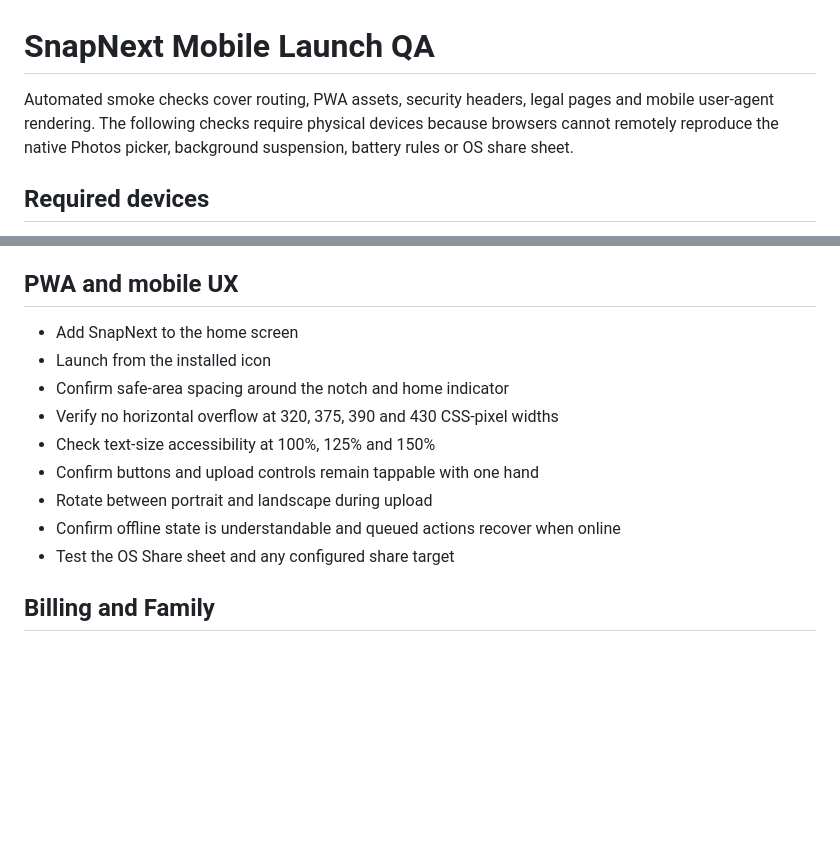
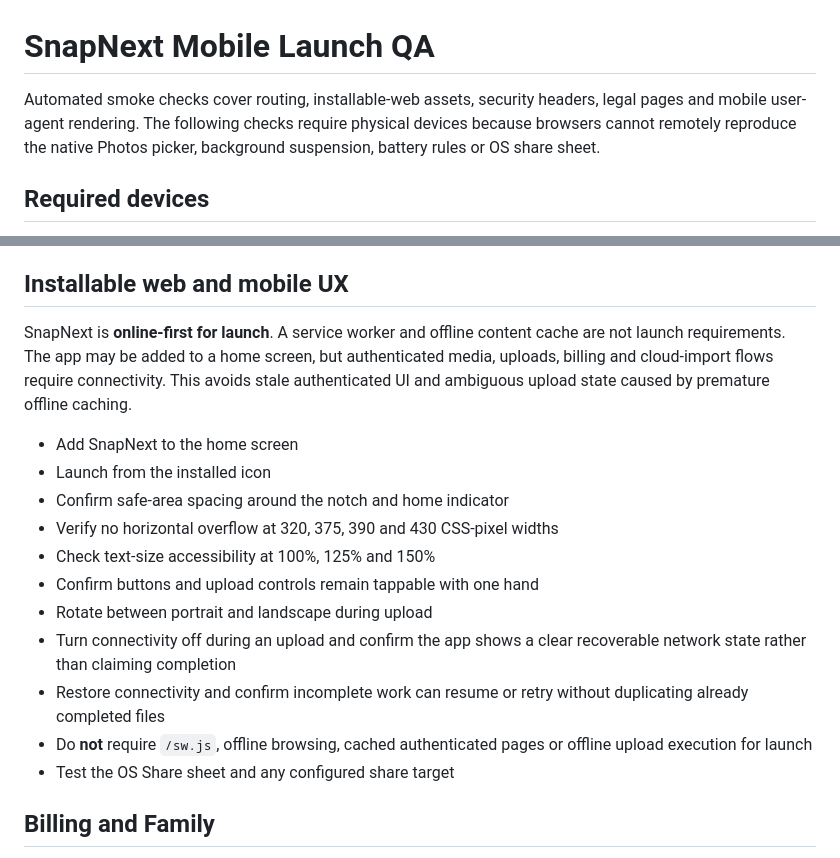
Before and after one commit to vipinlamba1985/vipinlamba1985-snapnext, a Markdown page: docs/MOBILE_LAUNCH_QA.md, 2 parts joined by grey strips. GitHub-like rendering; blank space fills up the shorter version.

Commit message:
launch: define online-first mobile QA policy

```diff
--- a/docs/MOBILE_LAUNCH_QA.md
+++ b/docs/MOBILE_LAUNCH_QA.md
@@ -1,6 +1,6 @@
 # SnapNext Mobile Launch QA
 
-Automated smoke checks cover routing, PWA assets, security headers, legal pages and mobile user-agent rendering. The following checks require physical devices because browsers cannot remotely reproduce the native Photos picker, background suspension, battery rules or OS share sheet.
+Automated smoke checks cover routing, installable-web assets, security headers, legal pages and mobile user-agent rendering. The following checks require physical devices because browsers cannot remotely reproduce the native Photos picker, background suspension, battery rules or OS share sheet.
 
 ## Required devices
 
@@ -43,7 +43,9 @@ For every batch verify:
 - Media appears in the gallery before optional AI processing completes
 - AI provider failure never removes or blocks the stored file
 
-## PWA and mobile UX
+## Installable web and mobile UX
+
+SnapNext is **online-first for launch**. A service worker and offline content cache are not launch requirements. The app may be added to a home screen, but authenticated media, uploads, billing and cloud-import flows require connectivity. This avoids stale authenticated UI and ambiguous upload state caused by premature offline caching.
 
 - Add SnapNext to the home screen
 - Launch from the installed icon
@@ -52,7 +54,9 @@ For every batch verify:
 - Check text-size accessibility at 100%, 125% and 150%
 - Confirm buttons and upload controls remain tappable with one hand
 - Rotate between portrait and landscape during upload
-- Confirm offline state is understandable and queued actions recover when online
+- Turn connectivity off during an upload and confirm the app shows a clear recoverable network state rather than claiming completion
+- Restore connectivity and confirm incomplete work can resume or retry without duplicating already completed files
+- Do **not** require `/sw.js`, offline browsing, cached authenticated pages or offline upload execution for launch
 - Test the OS Share sheet and any configured share target
 
 ## Billing and Family
```
